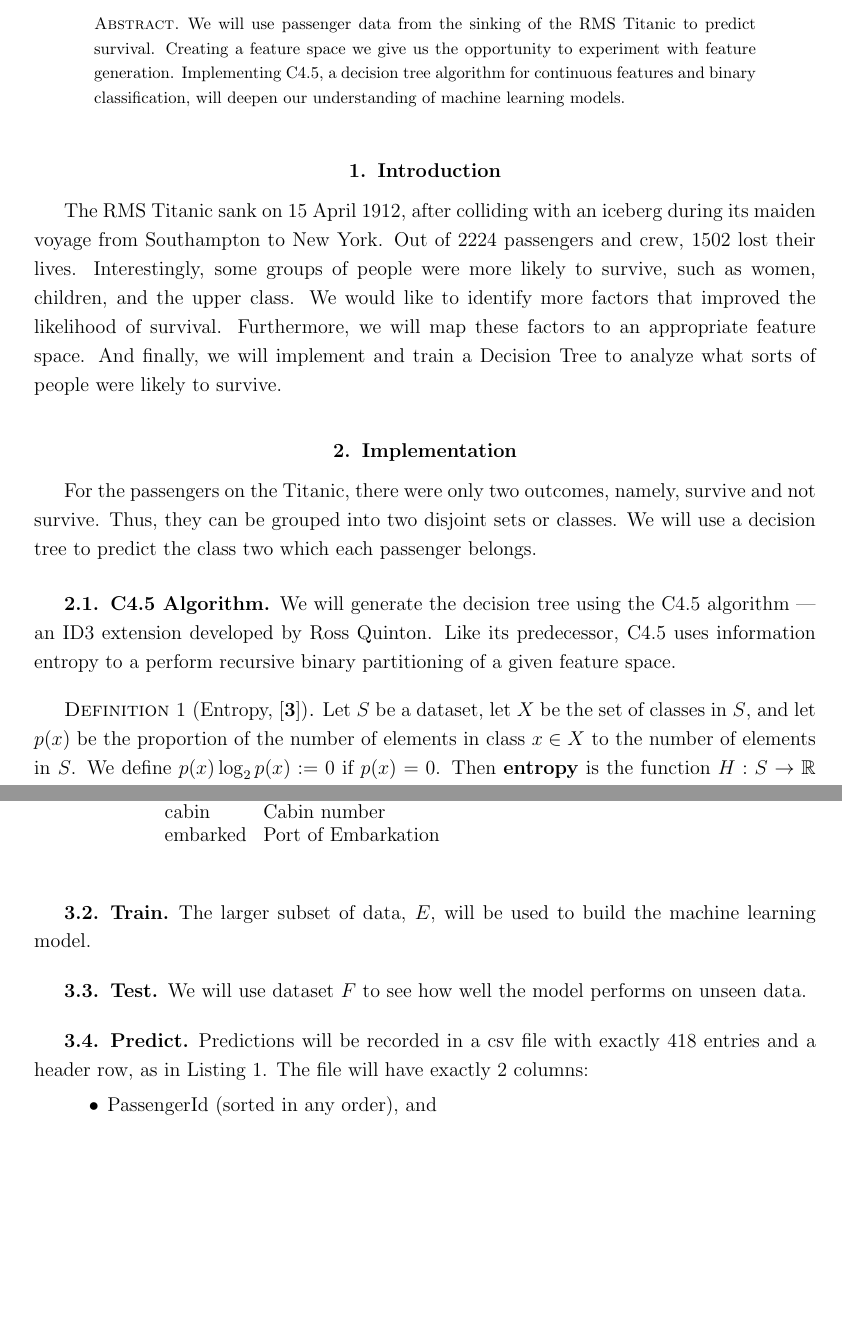
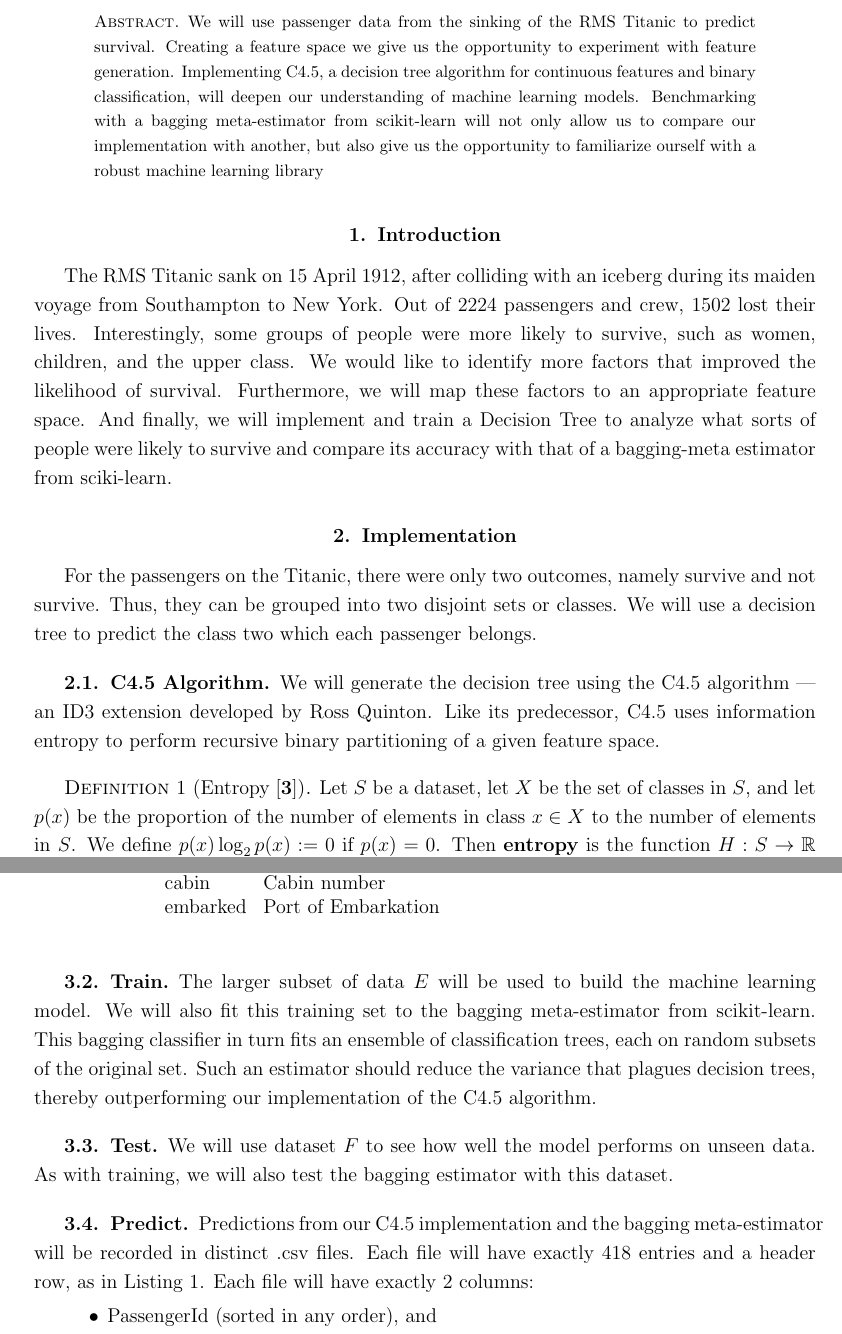
Before and after one commit to aM3z/titanic, a LaTeX document (proposal/project-proposal.tex): two parts of pages 1 and 3 of 4, joined at a grey line, cut so that both start at the same text, the shorter picture padded with empty space. Compiled offline with pdfLaTeX.

Commit message:
finish proposal

```diff
--- a/proposal/project-proposal.tex
+++ b/proposal/project-proposal.tex
@@ -93,19 +93,19 @@
 	\maketitle
 
 	\begin{abstract}
-	We will use passenger data from the sinking of the RMS Titanic to predict survival. Creating a feature space we give us the opportunity to experiment with feature generation. Implementing C4.5, a decision tree algorithm for continuous features and binary classification, will deepen our understanding of machine learning models.
+	We will use passenger data from the sinking of the RMS Titanic to predict survival. Creating a feature space we give us the opportunity to experiment with feature generation. Implementing C4.5, a decision tree algorithm for continuous features and binary classification, will deepen our understanding of machine learning models. Benchmarking with a bagging meta-estimator from scikit-learn will not only allow us to compare our implementation with another, but also give us the opportunity to familiarize ourself with a robust machine learning library
 	\end{abstract}
 
 	\section{Introduction}\label{intro}
-	The RMS Titanic sank on 15 April 1912, after colliding with an iceberg during its maiden voyage from Southampton to New York. Out of 2224 passengers and crew, 1502 lost their lives. Interestingly, some groups of people were more likely to survive, such as women, children, and the upper class. We would like to identify more factors that improved the likelihood of survival. Furthermore, we will map these factors to an appropriate feature space. And finally, we will implement and train a Decision Tree to analyze what sorts of people were likely to survive.
+	The RMS Titanic sank on 15 April 1912, after colliding with an iceberg during its maiden voyage from Southampton to New York. Out of 2224 passengers and crew, 1502 lost their lives. Interestingly, some groups of people were more likely to survive, such as women, children, and the upper class. We would like to identify more factors that improved the likelihood of survival. Furthermore, we will map these factors to an appropriate feature space. And finally, we will implement and train a Decision Tree to analyze what sorts of people were likely to survive and compare its accuracy with that of a bagging-meta estimator from sciki-learn.
 
 	\section{Implementation}\label{implementation}
 
-	For the passengers on the Titanic, there were only two outcomes, namely, survive and not survive. Thus, they can be grouped into two disjoint sets or classes. We will use a decision tree to predict the class two which each passenger belongs.
+	For the passengers on the Titanic, there were only two outcomes, namely survive and not survive. Thus, they can be grouped into two disjoint sets or classes. We will use a decision tree to predict the class two which each passenger belongs.
 
 	\subsection{C4.5 Algorithm}\label{C4.5 Algorithm}
 	We will generate the decision tree using the C4.5 algorithm --- an ID3 extension developed by Ross Quinton.
-	Like its predecessor, C4.5 uses information entropy to a perform recursive binary partitioning of a given feature space.
+	Like its predecessor, C4.5 uses information entropy to perform recursive binary partitioning of a given feature space.
 
 %	\begin{definition}[Entropy]
 %		Suppose a set of possible events have probabilities of occurrence $p_1, p_2, \ldots, p_n$.
@@ -115,7 +115,7 @@
 %		where $K$ is a positive constant.
 %	\end{definition}
 
-	\begin{definition}[Entropy, \cite{shannon}]
+	\begin{definition}[Entropy \cite{shannon}]
 		Let $S$ be a dataset, let $X$ be the set of classes in $S$, and let $p(x)$ be the proportion of the number of elements in class $x \in X$ to the number of elements in $S$. We define $p(x) \log_2 p(x) := 0$ if $p(x) = 0$. Then \textbf{entropy} is the function $H:S \to \R$ defined by
 		$$H := -\sum_{x \in X} p(x) \log_2 p(x).$$
 	\end{definition}
@@ -194,17 +195,17 @@
 
 
 	\subsection{Train}\label{method:train}
-	The larger subset of data, $E$, will be used to build the machine learning model.
+	The larger subset of data $E$ will be used to build the machine learning model. We will also fit this training set to the bagging meta-estimator from scikit-learn. This bagging classifier in turn fits an ensemble of classification trees, each on random subsets of the original set. Such an estimator should reduce the variance that plagues decision trees, thereby outperforming our implementation of the C4.5 algorithm.
 
 	\subsection{Test}\label{method:test}
-	We will use dataset $F$ to see how well the model performs on unseen data.
+	We will use dataset $F$ to see how well the model performs on unseen data. As with training, we will also test the bagging estimator with this dataset.
 
 	\subsection{Predict}\label{method:predict}
 
 %	\subsubsection{Goal}\label{method:predict:goal}
 %	We will predict whether or not a passenger survived the sinking of the Titanic.
 
-	Predictions will be recorded in a csv file with exactly 418 entries and a header row, as in Listing 1. The file will have exactly 2 columns:
+	Predictions from our C4.5 implementation and the bagging meta-estimator will be recorded in distinct .csv files. Each file will have exactly 418 entries and a header row, as in Listing 1.  Each file will have exactly 2 columns:
 	\begin{itemize}
 		\item PassengerId (sorted in any order), and
 		\item Survived (contains binary predictions: 1 for survived, 0 for deceased).
```
Also changed, not shown: proposal/project-proposal.pdf, proposal/project-proposal.tex (23 more changed lines), 3 other files.
